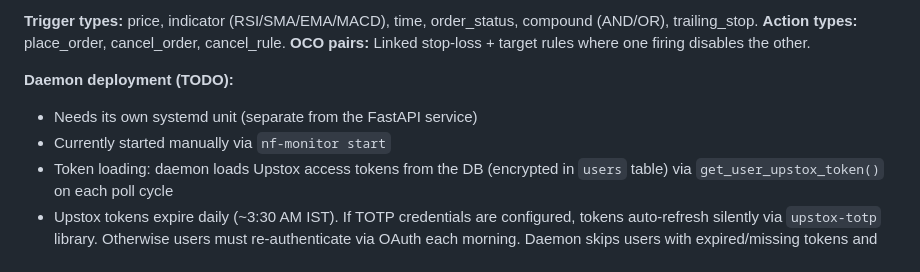
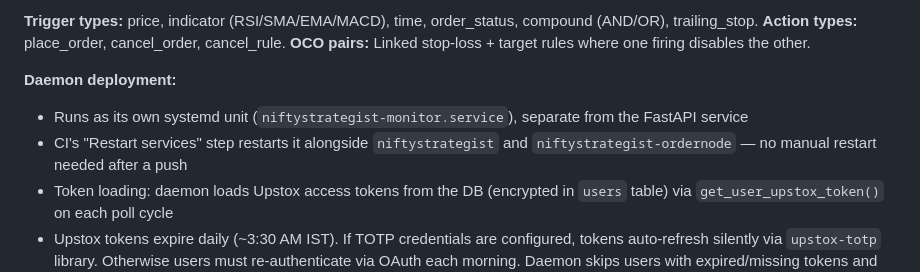
Before and after one commit to pranavchavda/niftystrategist-v2, a Markdown page: CLAUDE.md, the part around the change. GitHub-like rendering.

Commit message:
docs: daemon is in CI restart step, drop stale TODO
.github/workflows/deploy.yml restarts niftystrategist-monitor alongside
the FastAPI + ordernode units. Section still claimed the daemon needed
manual restart via nf-monitor start.

Co-Authored-By: Claude Opus 4.7 (1M context) <noreply@anthropic.com>

```diff
--- a/CLAUDE.md
+++ b/CLAUDE.md
@@ -158,9 +158,9 @@ FastAPI (web)                    MonitorDaemon (separate process)
 **Action types:** place_order, cancel_order, cancel_rule.
 **OCO pairs:** Linked stop-loss + target rules where one firing disables the other.
 
-**Daemon deployment (TODO):**
-- Needs its own systemd unit (separate from the FastAPI service)
-- Currently started manually via `nf-monitor start`
+**Daemon deployment:**
+- Runs as its own systemd unit (`niftystrategist-monitor.service`), separate from the FastAPI service
+- CI's "Restart services" step restarts it alongside `niftystrategist` and `niftystrategist-ordernode` — no manual restart needed after a push
 - Token loading: daemon loads Upstox access tokens from the DB (encrypted in `users` table) via `get_user_upstox_token()` on each poll cycle
 - Upstox tokens expire daily (~3:30 AM IST). If TOTP credentials are configured, tokens auto-refresh silently via `upstox-totp` library. Otherwise users must re-authenticate via OAuth each morning. Daemon skips users with expired/missing tokens and no TOTP credentials.
 
```
